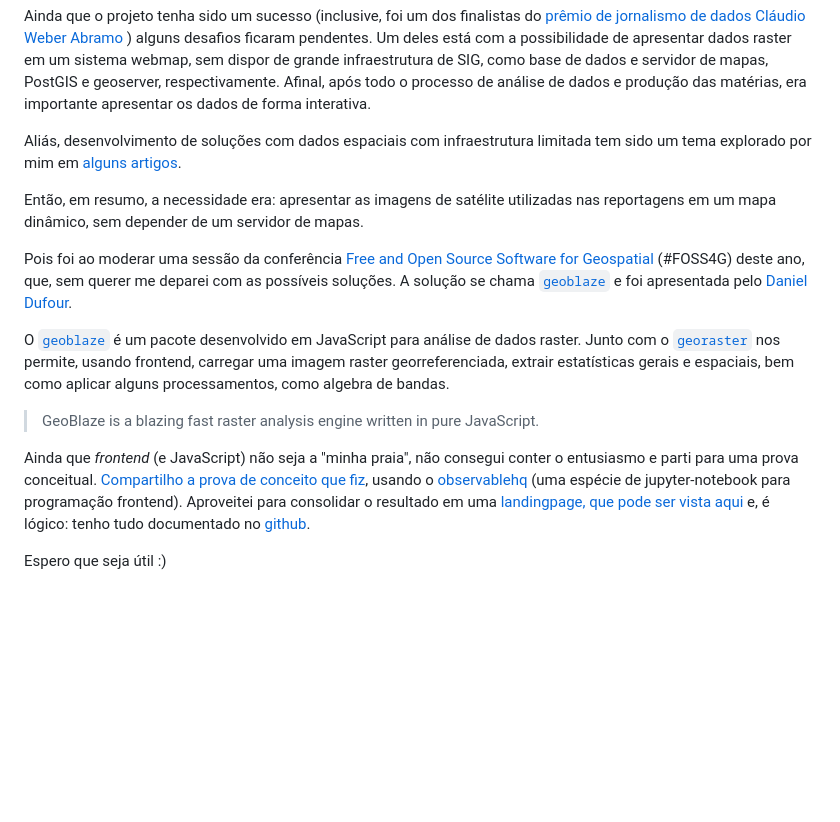
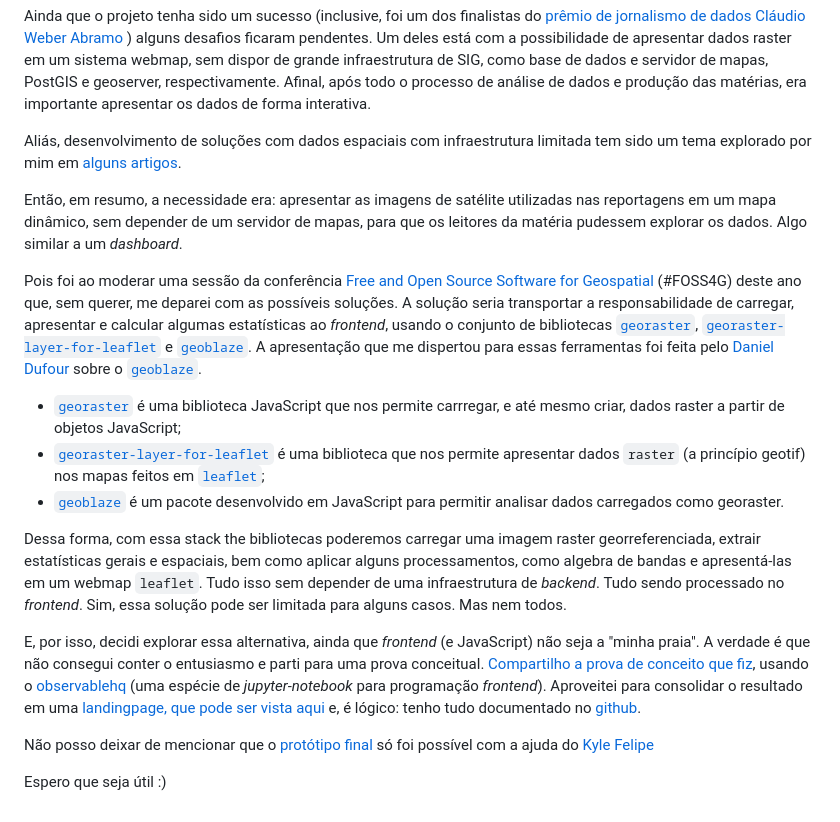
Before and after one commit to kylefelipe/geoblaze_test, a Markdown page: README.md, the part around the change. GitHub-like rendering; blank space fills up the shorter version.

Commit message:
changes on text readme and landing page

```diff
--- a/README.md
+++ b/README.md
@@ -6,14 +6,18 @@ Ainda que o projeto tenha sido um sucesso (inclusive, foi um dos finalistas do [
 
 Aliás, desenvolvimento de soluções com dados espaciais com infraestrutura limitada tem sido um tema explorado por mim em [alguns artigos](https://felipesbarros.github.io/pt/).
 
-Então, em resumo, a necessidade era: apresentar as imagens de satélite utilizadas nas reportagens em um mapa dinâmico, sem depender de um servidor de mapas.
+Então, em resumo, a necessidade era: apresentar as imagens de satélite utilizadas nas reportagens em um mapa dinâmico, sem depender de um servidor de mapas, para que os leitores da matéria pudessem explorar os dados. Algo similar a um *dashboard*.
 
-Pois foi ao moderar uma sessão da conferência [Free and Open Source Software for Geospatial](https://2021.foss4g.org/) (#FOSS4G) deste ano, que, sem querer me deparei com as possíveis soluções. A solução se chama [`geoblaze`](https://geoblaze.io/) e foi apresentada pelo [Daniel Dufour](https://www.linkedin.com/in/danieljdufour).
+Pois foi ao moderar uma sessão da conferência [Free and Open Source Software for Geospatial](https://2021.foss4g.org/) (#FOSS4G) deste ano que, sem querer, me deparei com as possíveis soluções. A solução seria transportar a responsabilidade de carregar, apresentar e calcular algumas estatísticas ao *frontend*, usando o conjunto de bibliotecas [`georaster`](https://github.com/geotiff/georaster), [`georaster-layer-for-leaflet`](https://github.com/GeoTIFF/georaster-layer-for-leaflet) e [`geoblaze`](https://geoblaze.io/). A apresentação que me dispertou para essas ferramentas foi feita pelo [Daniel Dufour](https://www.linkedin.com/in/danieljdufour) sobre o [`geoblaze`](https://geoblaze.io/).
 
-O [`geoblaze`](https://geoblaze.io/) é um pacote desenvolvido em JavaScript para análise de dados raster. Junto com o [`georaster`](https://github.com/geotiff/georaster) nos permite, usando frontend, carregar uma imagem raster georreferenciada, extrair estatísticas gerais e espaciais, bem como aplicar alguns processamentos, como algebra de bandas.
+* [`georaster`](https://github.com/geotiff/georaster) é uma biblioteca JavaScript que nos permite carrregar, e até mesmo criar, dados raster a partir de objetos JavaScript;
+* [`georaster-layer-for-leaflet`](https://github.com/GeoTIFF/georaster-layer-for-leaflet) é uma biblioteca que nos permite apresentar dados `raster` (a princípio geotif) nos mapas feitos em [`leaflet`](https://leafletjs.com/);
+* [`geoblaze`](https://geoblaze.io/) é um pacote desenvolvido em JavaScript para permitir analisar dados carregados como georaster.
 
-> GeoBlaze is a blazing fast raster analysis engine written in pure JavaScript.
+Dessa forma, com essa stack the bibliotecas poderemos carregar uma imagem raster georreferenciada, extrair estatísticas gerais e espaciais, bem como aplicar alguns processamentos, como algebra de bandas e apresentá-las em um webmap `leaflet`. Tudo isso sem depender de uma infraestrutura de *backend*. Tudo sendo processado no *frontend*. Sim, essa solução pode ser limitada para alguns casos. Mas nem todos.
 
-Ainda que *frontend* (e JavaScript) não seja a "minha praia", não consegui conter o entusiasmo e parti para uma prova conceitual. [Compartilho a prova de conceito que fiz](https://observablehq.com/@felipesbarros/proof_of_concept_geoblaze), usando o [observablehq](https://observablehq.com) (uma espécie de jupyter-notebook para programação frontend). Aproveitei para consolidar o resultado em uma [landingpage, que pode ser vista aqui](https://felipesbarros.github.io/geoblaze_test/) e, é lógico: tenho tudo documentado no [github](https://github.com/felipesbarros/geoblaze_test/).
+E, por isso, decidi explorar essa alternativa, ainda que *frontend* (e JavaScript) não seja a "minha praia". A verdade é que não consegui conter o entusiasmo e parti para uma prova conceitual. [Compartilho a prova de conceito que fiz](https://observablehq.com/@felipesbarros/proof_of_concept_geoblaze), usando o [observablehq](https://observablehq.com) (uma espécie de *jupyter-notebook* para programação *frontend*). Aproveitei para consolidar o resultado em uma [landingpage, que pode ser vista aqui](https://felipesbarros.github.io/geoblaze_test/) e, é lógico: tenho tudo documentado no [github](https://github.com/felipesbarros/geoblaze_test/).
+
+Não posso deixar de mencionar que o [protótipo final](https://felipesbarros.github.io/geoblaze_test/) só foi possível com a ajuda do [Kyle Felipe](https://github.com/kylefelipe)
 
 Espero que seja útil :)
```
Also changed, not shown: Geoblaze.png (added), 1 other file.
